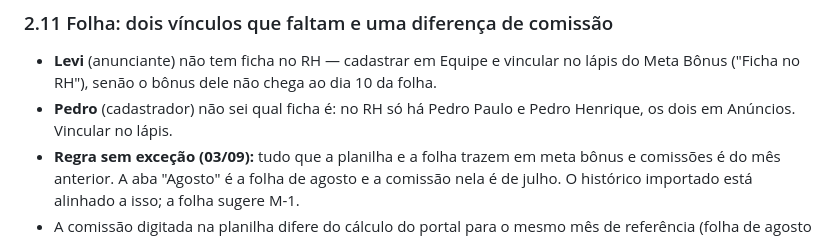
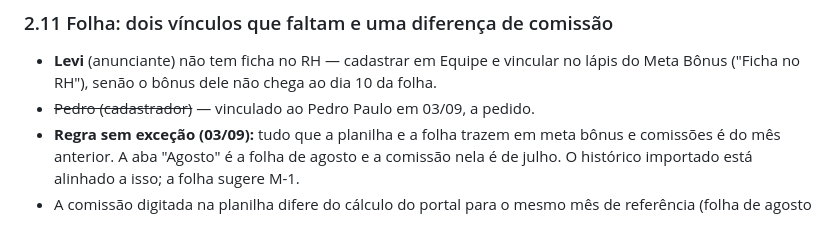
Before and after one commit to jcaiquelira-dotcom/-portal-comissoes, a Markdown page: PENDENCIAS.md, the part around the change. Rendered like a GitHub page.

Commit message:
Pendencia 2.11: Pedro cadastrador vinculado ao Pedro Paulo
Co-Authored-By: Claude Fable 5.1 <noreply@anthropic.com>

```diff
--- a/PENDENCIAS.md
+++ b/PENDENCIAS.md
@@ -55,8 +55,7 @@ em 2025 fica como está: antes de junho não conta.)
 ### 2.11 Folha: dois vínculos que faltam e uma diferença de comissão
 - **Levi** (anunciante) não tem ficha no RH — cadastrar em Equipe e vincular no lápis
   do Meta Bônus ("Ficha no RH"), senão o bônus dele não chega ao dia 10 da folha.
-- **Pedro** (cadastrador) não sei qual ficha é: no RH só há Pedro Paulo e Pedro
-  Henrique, os dois em Anúncios. Vincular no lápis.
+- ~~Pedro (cadastrador)~~ — vinculado ao Pedro Paulo em 03/09, a pedido.
 - **Regra sem exceção (03/09):** tudo que a planilha e a folha trazem em meta bônus e
   comissões é do mês anterior. A aba "Agosto" é a folha de agosto e a comissão nela é
   de julho. O histórico importado está alinhado a isso; a folha sugere M-1.
```
